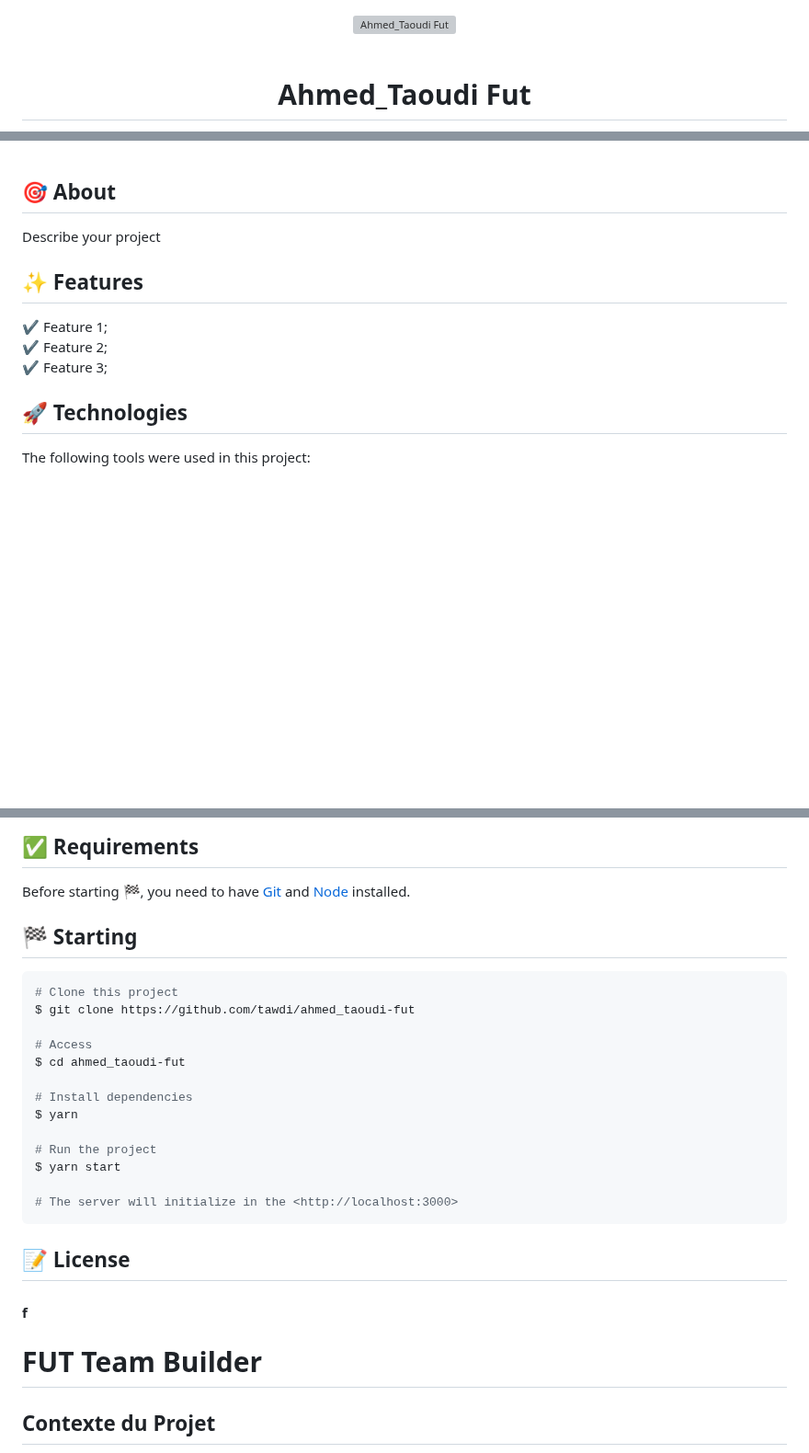
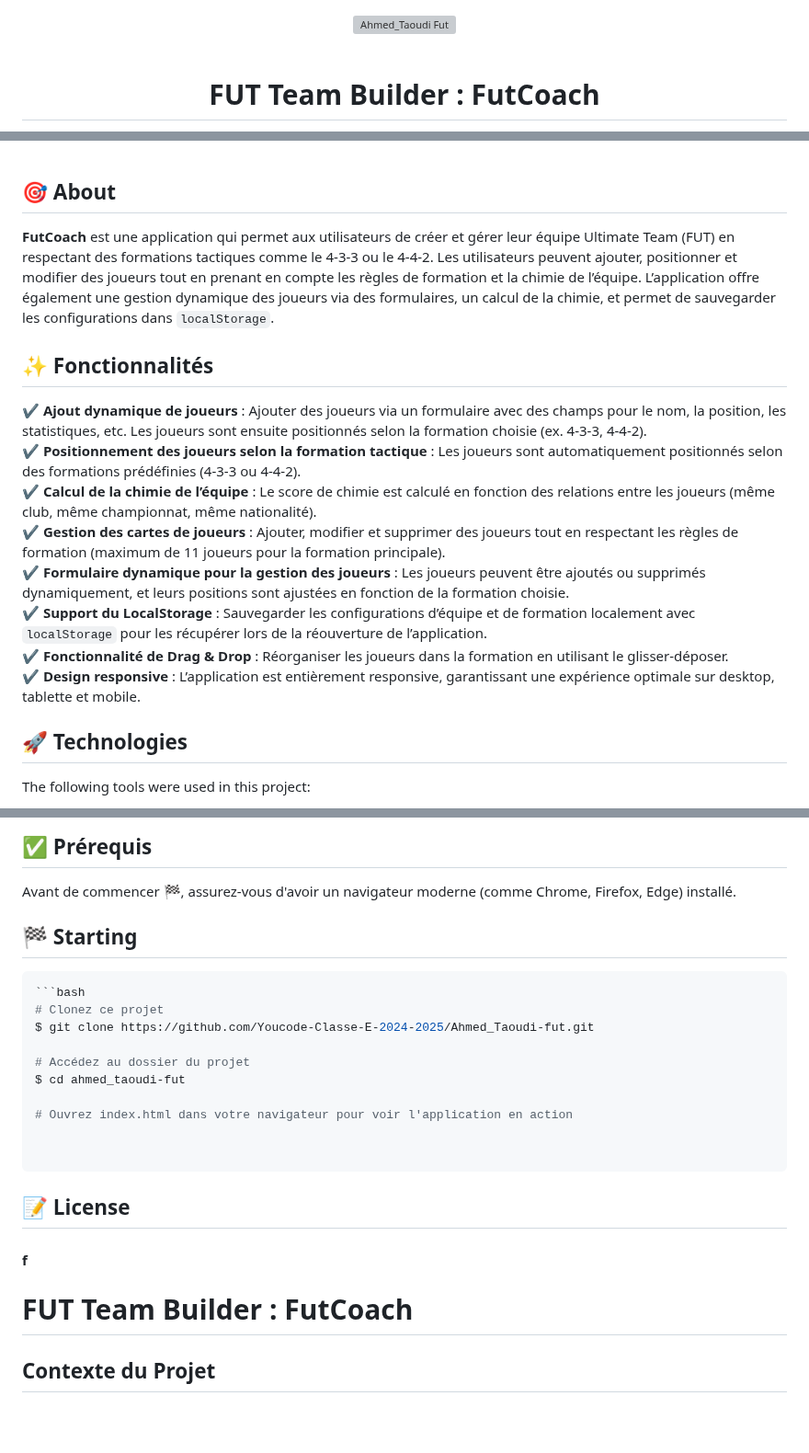
Before and after one commit to Tawdi/FUT-api, a Markdown page: README.md, 3 parts joined by grey strips. Shown at 92% size. Rendered like a GitHub page; blank space fills up the shorter version; grey boxes are pictures that could not be loaded.

````diff
--- a/README.md
+++ b/README.md
@@ -6,5 +6,5 @@
   <!-- <a href="https://ahmed_taoudifut.netlify.app">Demo</a> -->
 </div>
 
-<h1 align="center">Ahmed_Taoudi Fut</h1>
+<h1 align="center">FUT Team Builder : FutCoach </h1>
 
@@ -46,13 +32,18 @@
 
 ## :dart: About ##
 
-Describe your project
+**FutCoach** est une application qui permet aux utilisateurs de créer et gérer leur équipe Ultimate Team (FUT) en respectant des formations tactiques comme le 4-3-3 ou le 4-4-2. Les utilisateurs peuvent ajouter, positionner et modifier des joueurs tout en prenant en compte les règles de formation et la chimie de l’équipe. L’application offre également une gestion dynamique des joueurs via des formulaires, un calcul de la chimie, et permet de sauvegarder les configurations dans `localStorage`.
 
-## :sparkles: Features ##
+## :sparkles: Fonctionnalités ##
 
-:heavy_check_mark: Feature 1;\
-:heavy_check_mark: Feature 2;\
-:heavy_check_mark: Feature 3;
+:heavy_check_mark: **Ajout dynamique de joueurs** : Ajouter des joueurs via un formulaire avec des champs pour le nom, la position, les statistiques, etc. Les joueurs sont ensuite positionnés selon la formation choisie (ex. 4-3-3, 4-4-2).\
+:heavy_check_mark: **Positionnement des joueurs selon la formation tactique** : Les joueurs sont automatiquement positionnés selon des formations prédéfinies (4-3-3 ou 4-4-2).\
+:heavy_check_mark: **Calcul de la chimie de l’équipe** : Le score de chimie est calculé en fonction des relations entre les joueurs (même club, même championnat, même nationalité).\
+:heavy_check_mark: **Gestion des cartes de joueurs** : Ajouter, modifier et supprimer des joueurs tout en respectant les règles de formation (maximum de 11 joueurs pour la formation principale).\
+:heavy_check_mark: **Formulaire dynamique pour la gestion des joueurs** : Les joueurs peuvent être ajoutés ou supprimés dynamiquement, et leurs positions sont ajustées en fonction de la formation choisie.\
+:heavy_check_mark: **Support du LocalStorage** : Sauvegarder les configurations d’équipe et de formation localement avec `localStorage` pour les récupérer lors de la réouverture de l’application.\
+:heavy_check_mark: **Fonctionnalité de Drag & Drop** : Réorganiser les joueurs dans la formation en utilisant le glisser-déposer.\
+:heavy_check_mark: **Design responsive** : L’application est entièrement responsive, garantissant une expérience optimale sur desktop, tablette et mobile.
 
 ## :rocket: Technologies ##
 
@@ -66,24 +56,21 @@ The following tools were used in this project:
 
-## :white_check_mark: Requirements ##
+## :white_check_mark: Prérequis ##
 
-Before starting :checkered_flag:, you need to have [Git](https://git-scm.com) and [Node](https://nodejs.org/en/) installed.
+Avant de commencer :checkered_flag:, assurez-vous d'avoir un navigateur moderne (comme Chrome, Firefox, Edge) installé.
 
 ## :checkered_flag: Starting ##
 
 ```bash
-# Clone this project
-$ git clone https://github.com/tawdi/ahmed_taoudi-fut
+```bash
+# Clonez ce projet
+$ git clone https://github.com/Youcode-Classe-E-2024-2025/Ahmed_Taoudi-fut.git
 
-# Access
+# Accédez au dossier du projet
 $ cd ahmed_taoudi-fut
 
-# Install dependencies
-$ yarn
+# Ouvrez index.html dans votre navigateur pour voir l'application en action
 
-# Run the project
-$ yarn start
 
-# The server will initialize in the <http://localhost:3000>
 ```
 
 ## :memo: License ##
@@ -91,7 +78,7 @@ $ yarn start
 
 #### f
 
-# FUT Team Builder
+# FUT Team Builder : FutCoach
 
 ## Contexte du Projet
 L'application **FUT Team Builder** permet aux utilisateurs de créer et gérer leur équipe Ultimate Team (FUT) en respectant des formations tactiques comme le 4-3-3 ou le 4-4-2. Les utilisateurs peuvent ajouter, positionner et modifier les joueurs tout en tenant compte des règles de formation et de chimie de l'équipe. L'application offre également une gestion dynamique des joueurs via des formulaires, un calcul de la chimie, et la possibilité de sauvegarder les configurations dans le navigateur à l'aide de `localStorage`.
````
Also changed, not shown: other parts of README.md (+4 -22 lines).
